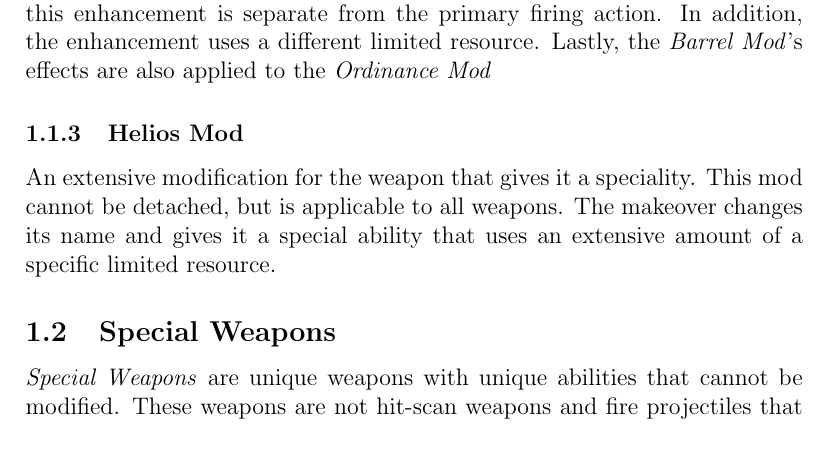
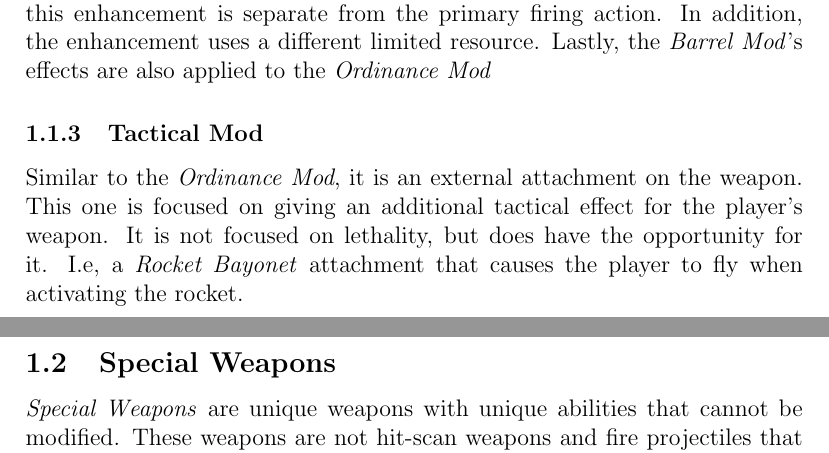
Before and after one commit to AlanRostem/SteelPurge, a LaTeX document (ideas/Chapters/Chapter02.tex): part of page 1 of 2 before the commit and two parts of pages 1 and 2 of 2 after it, the two joined at a grey line, cut so that both start at the same text. Compiled offline with pdfLaTeX.

Commit message:
Tactical mod idea

```diff
--- a/ideas/Chapters/Chapter02.tex
+++ b/ideas/Chapters/Chapter02.tex
@@ -19,9 +19,9 @@ The \emph{Barrel Mod} is an attachable enhancement for the weapon which grants i
 
 This enhancement is essentially an extra weapon attached to the weapon itself. I.e, a flame-thrower attachment. The input action bound to using this enhancement is separate from the primary firing action. In addition, the enhancement uses a different limited resource. Lastly, the \emph{Barrel Mod}'s effects are also applied to the \emph{Ordinance Mod}
 
-\subsubsection{Helios Mod}
+\subsubsection{Tactical Mod}
 
-An extensive modification for the weapon that gives it a speciality. This mod cannot be detached, but is applicable to all weapons. The makeover changes its name and gives it a special ability that uses an extensive amount of a specific limited resource.
+Similar to the \emph{Ordinance Mod}, it is an external attachment on the weapon. This one is focused on giving an additional tactical effect for the player's weapon. It is not focused on lethality, but does have the opportunity for it. I.e, a \emph{Rocket Bayonet} attachment that causes the player to fly when activating the rocket.
 
 \subsection{Special Weapons}
 
```
Also changed, not shown: ideas/Chapters/Chapter02.pdf, 3 other files.
